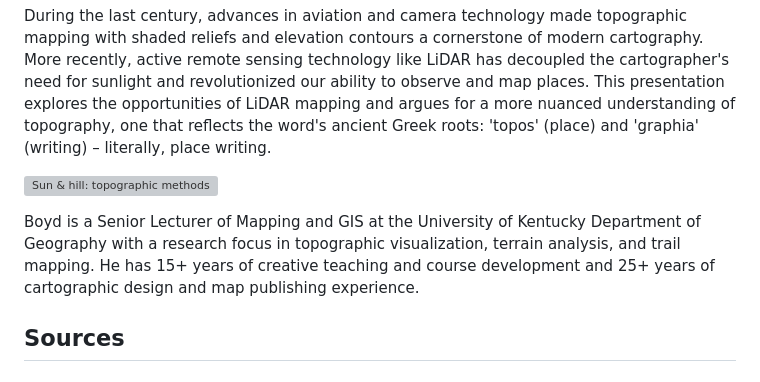
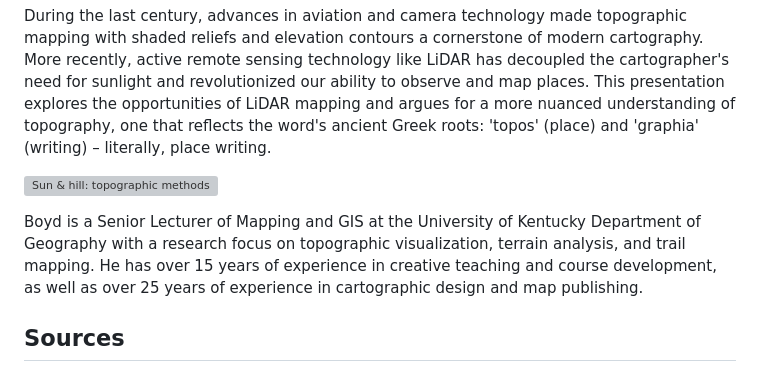
Before and after one commit to boydx/sun-and-hill, a Markdown page: README.md, the part around the change. GitHub-like rendering; grey boxes are pictures that could not be loaded.

Commit message:
fix typo

```diff
--- a/README.md
+++ b/README.md
@@ -10,7 +10,7 @@ During the last century, advances in aviation and camera technology made topogra
 
 ![Sun & hill: topographic methods](https://geography.as.uky.edu/system/files/inline-images/sunandhill.png)
 
-Boyd is a Senior Lecturer of Mapping and GIS at the University of Kentucky Department of Geography with a research focus in topographic visualization, terrain analysis, and trail mapping. He has 15+ years of creative teaching and course development and 25+ years of cartographic design and map publishing experience.
+Boyd is a Senior Lecturer of Mapping and GIS at the University of Kentucky Department of Geography with a research focus on topographic visualization, terrain analysis, and trail mapping. He has over 15 years of experience in creative teaching and course development, as well as over 25 years of experience in cartographic design and map publishing.
 
 ## Sources
 
```
